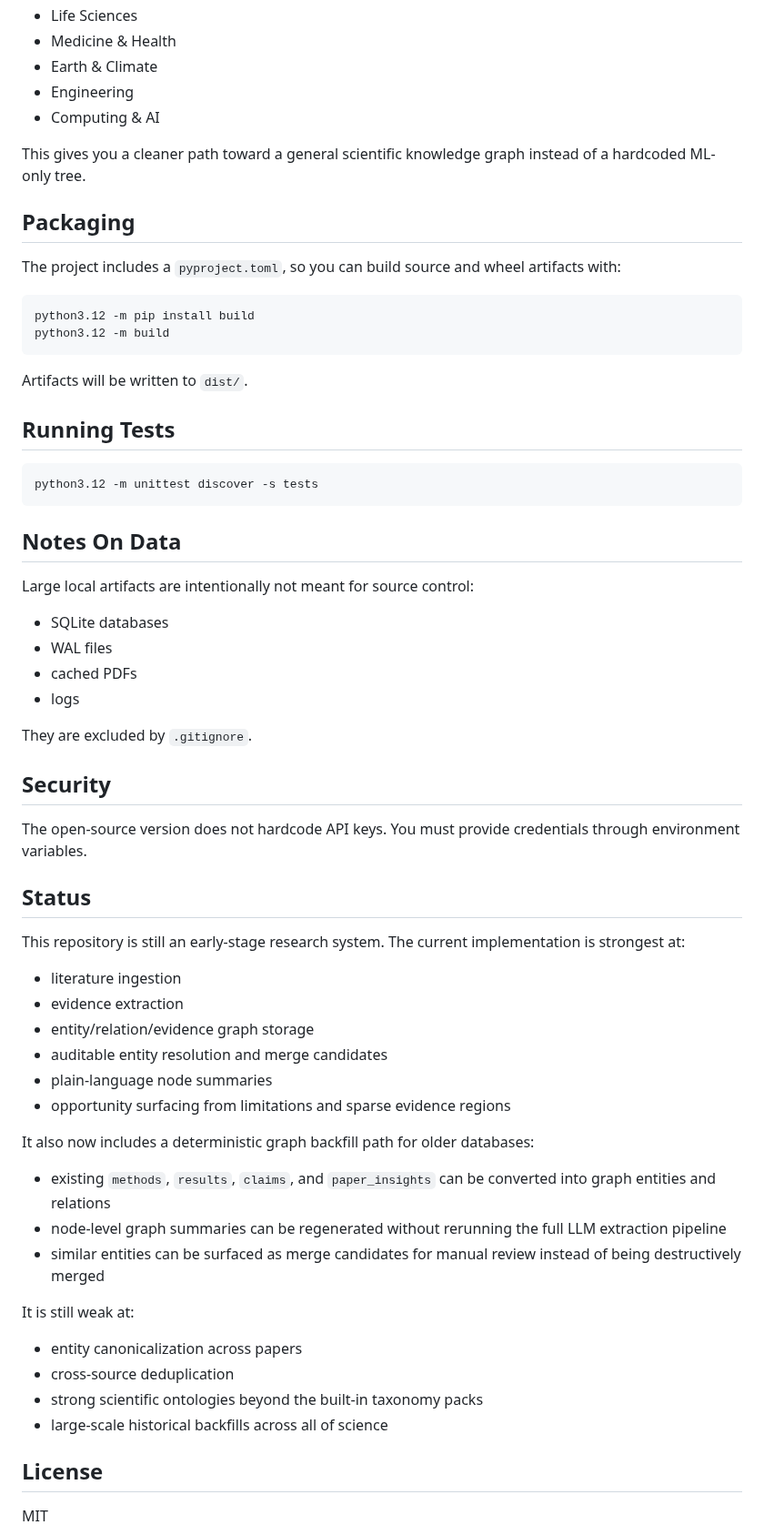
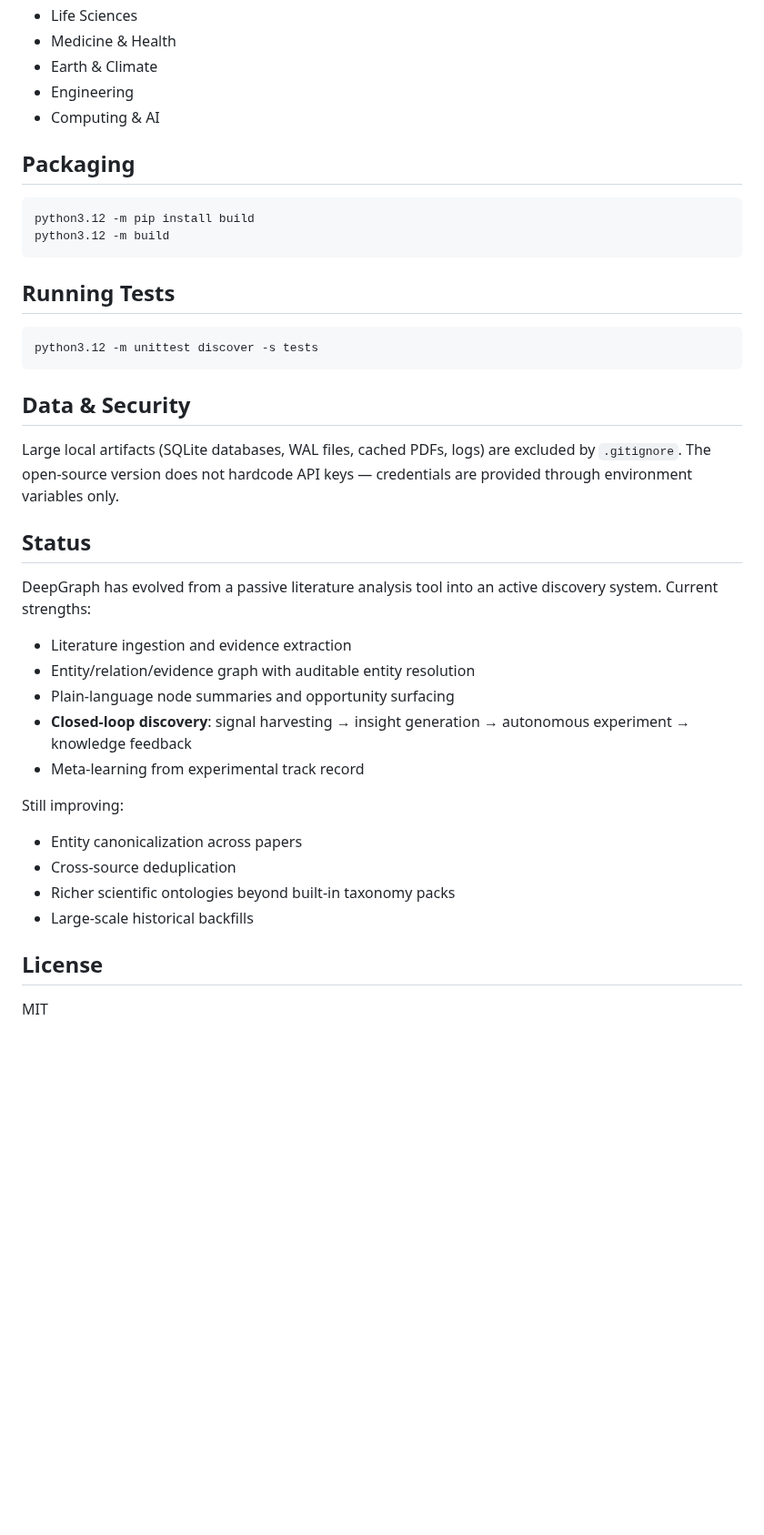
Before and after one commit to billion-token-one-task/Deepgraph, a Markdown page: README.md, the part around one of its changes. Shown at 91% size. Drawn GitHub-style; blank space fills up the shorter version.

````diff
--- a/README.md
+++ b/README.md
@@ -90,18 +130,12 @@ The `open_science` profile includes a broader root taxonomy with these major bra
 - Engineering
 - Computing & AI
 
-This gives you a cleaner path toward a general scientific knowledge graph instead of a hardcoded ML-only tree.
-
 ## Packaging
-
-The project includes a `pyproject.toml`, so you can build source and wheel artifacts with:
 
 ```bash
 python3.12 -m pip install build
 python3.12 -m build
 ```
-
-Artifacts will be written to `dist/`.
 
 ## Running Tests
 
@@ -109,44 +143,26 @@ Artifacts will be written to `dist/`.
 python3.12 -m unittest discover -s tests
 ```
 
-## Notes On Data
+## Data & Security
 
-Large local artifacts are intentionally not meant for source control:
-
-- SQLite databases
-- WAL files
-- cached PDFs
-- logs
-
-They are excluded by `.gitignore`.
-
-## Security
-
-The open-source version does not hardcode API keys. You must provide credentials through environment variables.
+Large local artifacts (SQLite databases, WAL files, cached PDFs, logs) are excluded by `.gitignore`. The open-source version does not hardcode API keys — credentials are provided through environment variables only.
 
 ## Status
 
-This repository is still an early-stage research system. The current implementation is strongest at:
+DeepGraph has evolved from a passive literature analysis tool into an active discovery system. Current strengths:
 
-- literature ingestion
-- evidence extraction
-- entity/relation/evidence graph storage
-- auditable entity resolution and merge candidates
-- plain-language node summaries
-- opportunity surfacing from limitations and sparse evidence regions
+- Literature ingestion and evidence extraction
+- Entity/relation/evidence graph with auditable entity resolution
+- Plain-language node summaries and opportunity surfacing
+- **Closed-loop discovery**: signal harvesting → insight generation → autonomous experiment → knowledge feedback
+- Meta-learning from experimental track record
 
-It also now includes a deterministic graph backfill path for older databases:
+Still improving:
 
-- existing `methods`, `results`, `claims`, and `paper_insights` can be converted into graph entities and relations
-- node-level graph summaries can be regenerated without rerunning the full LLM extraction pipeline
-- similar entities can be surfaced as merge candidates for manual review instead of being destructively merged
-
-It is still weak at:
-
-- entity canonicalization across papers
-- cross-source deduplication
-- strong scientific ontologies beyond the built-in taxonomy packs
-- large-scale historical backfills across all of science
+- Entity canonicalization across papers
+- Cross-source deduplication
+- Richer scientific ontologies beyond built-in taxonomy packs
+- Large-scale historical backfills
 
 ## License
 
````
Also changed, not shown: other parts of README.md (+84 -44 lines).
